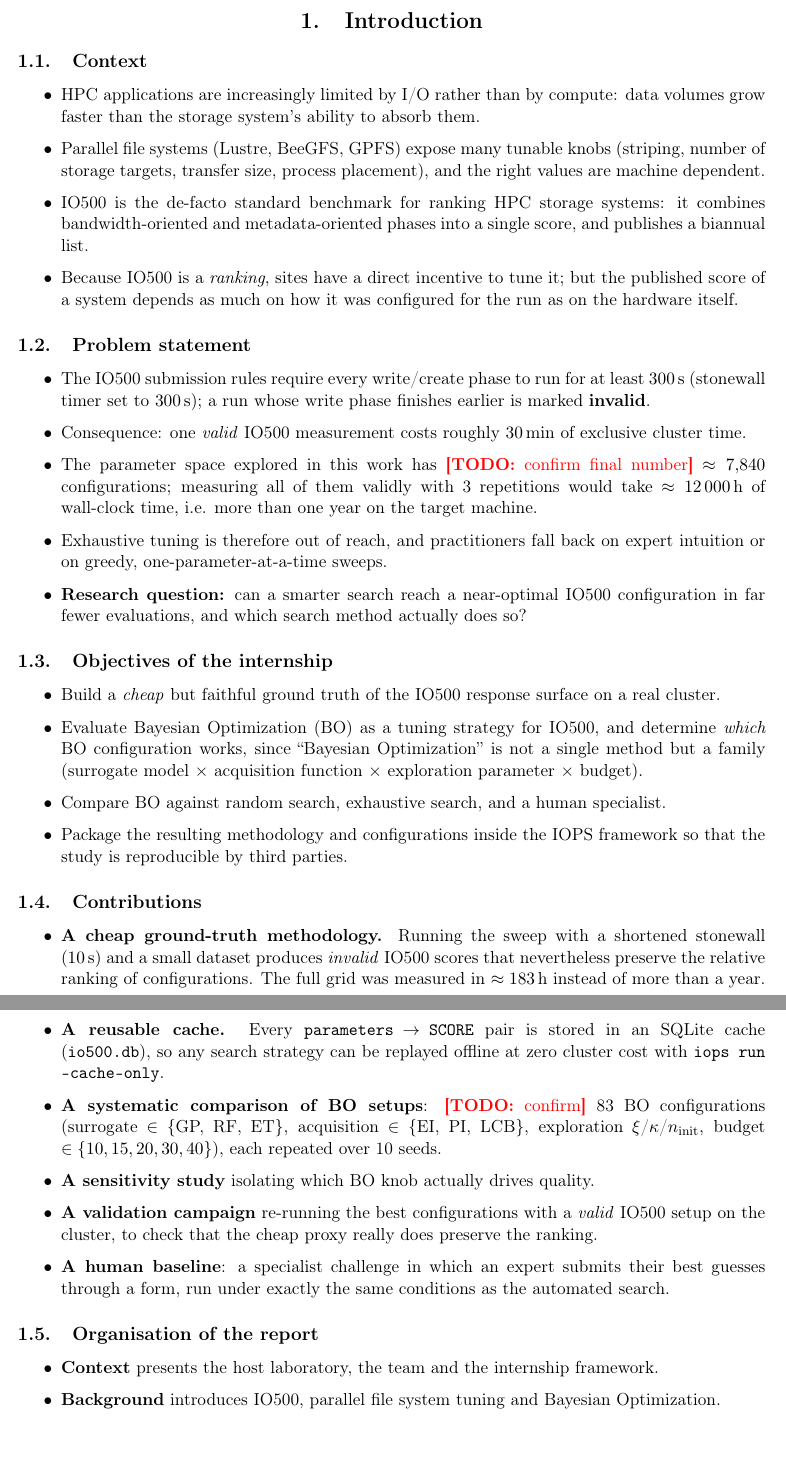
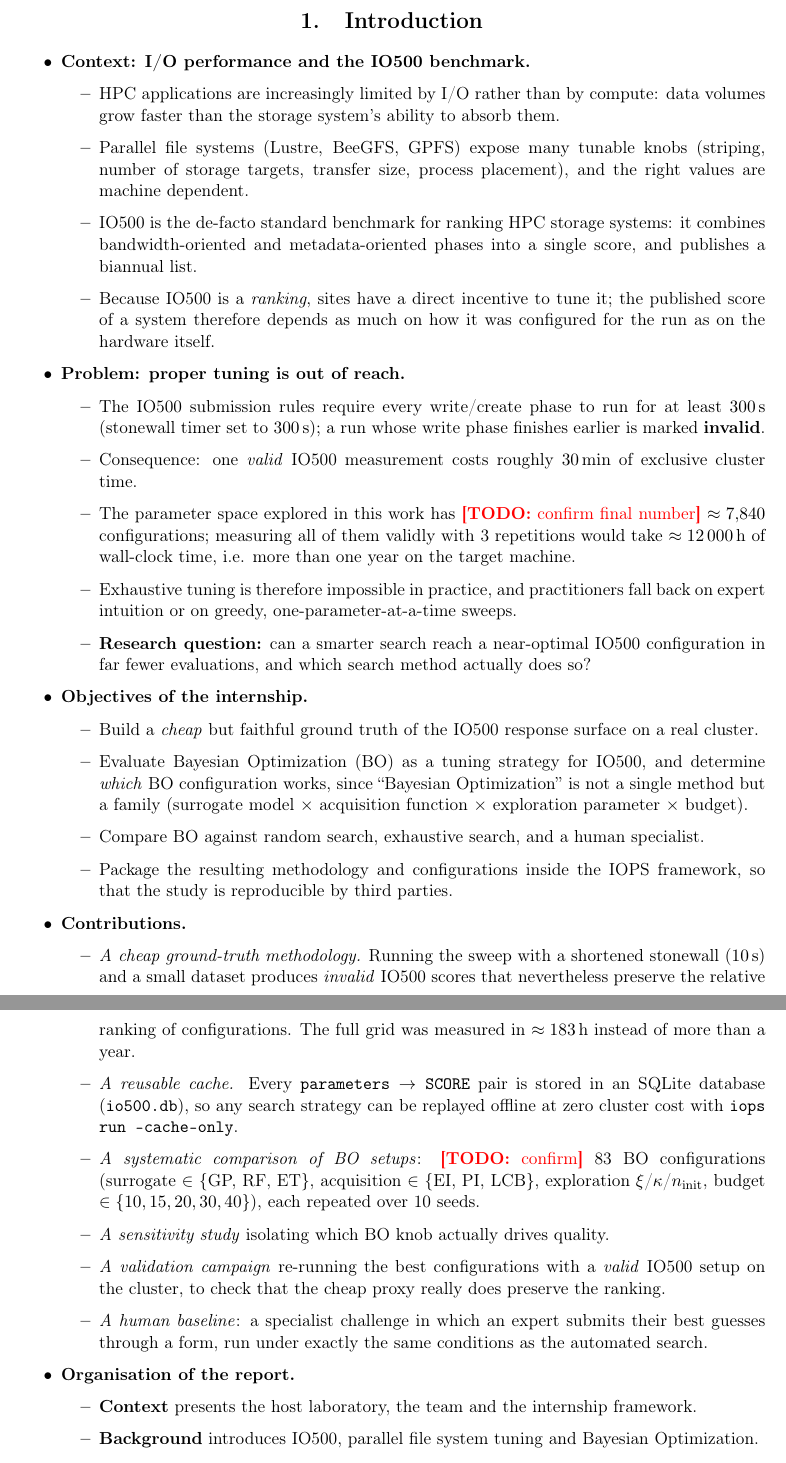
Before and after one commit to Mohamad-al-ali/memoire-m2, a LaTeX document (main.tex, which reads chapters/01-introduction.tex): two parts of pages 3 and 4 of 5, joined at a grey line, cut so that both start at the same text. Compiled offline with pdfLaTeX.

Commit message:
Restructure the introduction as nested bullet points
Drop the subsection split so the student decides the sectioning; group
the points by theme with inner bullets instead.

```diff
--- a/chapters/01-introduction.tex
+++ b/chapters/01-introduction.tex
@@ -1,110 +1,122 @@
 \section{Introduction}
 
 % =============================================================================
-% GOAL OF THIS SECTION (2-3 pages)
-% Tell the story in this order: I/O is a bottleneck -> IO500 measures it ->
-% the score depends on configuration -> tuning it properly is intractable ->
-% we make it cheap -> here is what we found.
-% Every bullet below is a paragraph to write, not a bullet to keep.
+% GOAL (2-3 pages). The points below are grouped by theme, not by subsection:
+% decide yourself how to split them (subsections, or one continuous flow) and
+% in which order to tell the story. Each inner bullet is roughly one paragraph
+% or one sentence to write, not a bullet to keep in the final text.
+%
+% The narrative arc to preserve, whatever structure you choose:
+%   I/O is a bottleneck -> IO500 measures it -> the score depends on the
+%   configuration -> tuning it properly is intractable -> we make it cheap ->
+%   here is what we found.
 % =============================================================================
 
-\subsection{Context}
+\begin{itemize}
 
+    %--------------------------------------------------------------------
+    \item \textbf{Context: I/O performance and the IO500 benchmark.}
     \begin{itemize}
         \item HPC applications are increasingly limited by I/O rather than by
-          compute: data volumes grow faster than the storage system's ability
-          to absorb them.
+              compute: data volumes grow faster than the storage system's
+              ability to absorb them.
         \item Parallel file systems (Lustre, BeeGFS, GPFS) expose many tunable
-          knobs (striping, number of storage targets, transfer size, process
-          placement), and the right values are machine dependent.
+              knobs (striping, number of storage targets, transfer size,
+              process placement), and the right values are machine dependent.
         \item IO500 is the de-facto standard benchmark for ranking HPC storage
-          systems: it combines bandwidth-oriented and metadata-oriented phases
-          into a single score, and publishes a biannual list.
-    \item Because IO500 is a \emph{ranking}, sites have a direct incentive to
-          tune it; but the published score of a system depends as much on how
-          it was configured for the run as on the hardware itself.
+              systems: it combines bandwidth-oriented and metadata-oriented
+              phases into a single score, and publishes a biannual list.
+        \item Because IO500 is a \emph{ranking}, sites have a direct incentive
+              to tune it; the published score of a system therefore depends as
+              much on how it was configured for the run as on the hardware
+              itself.
     \end{itemize}
 
-\subsection{Problem statement}
-
+    %--------------------------------------------------------------------
+    \item \textbf{Problem: proper tuning is out of reach.}
     \begin{itemize}
-    \item The IO500 submission rules require every write/create phase to run
-          for at least \SI{300}{\second} (stonewall timer set to
+        \item The IO500 submission rules require every write/create phase to
+              run for at least \SI{300}{\second} (stonewall timer set to
               \SI{300}{\second}); a run whose write phase finishes earlier is
               marked \textbf{invalid}.
         \item Consequence: one \emph{valid} IO500 measurement costs roughly
               \SI{30}{\minute} of exclusive cluster time.
         \item The parameter space explored in this work has
-          \todoitem{confirm final number} $\approx 7{,}840$ configurations;
-          measuring all of them validly with 3 repetitions would take
-          $\approx \SI{12000}{\hour}$ of wall-clock time, i.e. more than one
-          year on the target machine.
-    \item Exhaustive tuning is therefore out of reach, and practitioners fall
-          back on expert intuition or on greedy, one-parameter-at-a-time
-          sweeps.
+              \todoitem{confirm final number} $\approx 7{,}840$
+              configurations; measuring all of them validly with 3
+              repetitions would take $\approx \SI{12000}{\hour}$ of
+              wall-clock time, i.e. more than one year on the target machine.
+        \item Exhaustive tuning is therefore impossible in practice, and
+              practitioners fall back on expert intuition or on greedy,
+              one-parameter-at-a-time sweeps.
         \item \textbf{Research question:} can a smarter search reach a
-          near-optimal IO500 configuration in far fewer evaluations, and which
-          search method actually does so?
+              near-optimal IO500 configuration in far fewer evaluations, and
+              which search method actually does so?
     \end{itemize}
 
-\subsection{Objectives of the internship}
-
+    %--------------------------------------------------------------------
+    \item \textbf{Objectives of the internship.}
     \begin{itemize}
-    \item Build a \emph{cheap} but faithful ground truth of the IO500 response
-          surface on a real cluster.
-    \item Evaluate Bayesian Optimization (BO) as a tuning strategy for IO500,
-          and determine \emph{which} BO configuration works, since ``Bayesian
-          Optimization'' is not a single method but a family (surrogate model
-          $\times$ acquisition function $\times$ exploration parameter
-          $\times$ budget).
+        \item Build a \emph{cheap} but faithful ground truth of the IO500
+              response surface on a real cluster.
+        \item Evaluate Bayesian Optimization (BO) as a tuning strategy for
+              IO500, and determine \emph{which} BO configuration works, since
+              ``Bayesian Optimization'' is not a single method but a family
+              (surrogate model $\times$ acquisition function $\times$
+              exploration parameter $\times$ budget).
         \item Compare BO against random search, exhaustive search, and a human
               specialist.
         \item Package the resulting methodology and configurations inside the
-          IOPS framework so that the study is reproducible by third parties.
+              IOPS framework, so that the study is reproducible by third
+              parties.
     \end{itemize}
 
-\subsection{Contributions}
-
+    %--------------------------------------------------------------------
+    \item \textbf{Contributions.}
     \begin{itemize}
-    \item \textbf{A cheap ground-truth methodology.} Running the sweep with a
-          shortened stonewall (\SI{10}{\second}) and a small dataset produces
-          \emph{invalid} IO500 scores that nevertheless preserve the relative
-          ranking of configurations. The full grid was measured in
-          $\approx \SI{183}{\hour}$ instead of more than a year.
-    \item \textbf{A reusable cache.} Every \texttt{parameters $\rightarrow$
-          SCORE} pair is stored in an SQLite cache
-          (\texttt{io500.db}), so any search strategy can be replayed offline
-          at zero cluster cost with \texttt{iops run --cache-only}.
-    \item \textbf{A systematic comparison of BO setups}: \todoitem{confirm}
-          83 BO configurations (surrogate $\in$ \{GP, RF, ET\}, acquisition
-          $\in$ \{EI, PI, LCB\}, exploration $\xi$/$\kappa$/$n_{\text{init}}$,
-          budget $\in \{10,15,20,30,40\}$), each repeated over 10 seeds.
-    \item \textbf{A sensitivity study} isolating which BO knob actually
+        \item \emph{A cheap ground-truth methodology.} Running the sweep with
+              a shortened stonewall (\SI{10}{\second}) and a small dataset
+              produces \emph{invalid} IO500 scores that nevertheless preserve
+              the relative ranking of configurations. The full grid was
+              measured in $\approx \SI{183}{\hour}$ instead of more than a
+              year.
+        \item \emph{A reusable cache.} Every \texttt{parameters $\rightarrow$
+              SCORE} pair is stored in an SQLite database
+              (\texttt{io500.db}), so any search strategy can be replayed
+              offline at zero cluster cost with
+              \texttt{iops run --cache-only}.
+        \item \emph{A systematic comparison of BO setups}: \todoitem{confirm}
+              83 BO configurations (surrogate $\in$ \{GP, RF, ET\},
+              acquisition $\in$ \{EI, PI, LCB\}, exploration
+              $\xi$/$\kappa$/$n_{\text{init}}$, budget
+              $\in \{10,15,20,30,40\}$), each repeated over 10 seeds.
+        \item \emph{A sensitivity study} isolating which BO knob actually
               drives quality.
-    \item \textbf{A validation campaign} re-running the best configurations
-          with a \emph{valid} IO500 setup on the cluster, to check that the
-          cheap proxy really does preserve the ranking.
-    \item \textbf{A human baseline}: a specialist challenge in which an expert
-          submits their best guesses through a form, run under exactly the
-          same conditions as the automated search.
+        \item \emph{A validation campaign} re-running the best configurations
+              with a \emph{valid} IO500 setup on the cluster, to check that
+              the cheap proxy really does preserve the ranking.
+        \item \emph{A human baseline}: a specialist challenge in which an
+              expert submits their best guesses through a form, run under
+              exactly the same conditions as the automated search.
     \end{itemize}
 
-\subsection{Organisation of the report}
-
-% Replace each item with a proper cross-reference (Section~\ref{sec:...})
-% once the corresponding section has been added to main.tex.
+    %--------------------------------------------------------------------
+    \item \textbf{Organisation of the report.}
+    % Turn each item into a cross-reference (Section~\ref{sec:...}) once the
+    % corresponding section has been added to main.tex.
     \begin{itemize}
         \item \textbf{Context} presents the host laboratory, the team and the
               internship framework.
-    \item \textbf{Background} introduces IO500, parallel file system tuning
-          and Bayesian Optimization.
+        \item \textbf{Background} introduces IO500, parallel file system
+              tuning and Bayesian Optimization.
         \item \textbf{Related work} reviews existing approaches to I/O
               auto-tuning.
         \item \textbf{Tools and experimental setup} describes the tools, the
               target platform and the complete installation procedure.
-    \item \textbf{Methodology} details how the ground truth was built and how
-          the search strategies were compared.
+        \item \textbf{Methodology} details how the ground truth was built and
+              how the search strategies were compared.
         \item \textbf{Results} reports and analyses the measurements.
-    \item \textbf{Discussion} covers the limitations and threats to validity,
-          and \textbf{Conclusion} summarises the work and its perspectives.
+        \item \textbf{Discussion} covers the limitations and threats to
+              validity, and \textbf{Conclusion} summarises the work and its
+              perspectives.
     \end{itemize}
```
Also changed, not shown: main.pdf, chapters/01-introduction.tex (2 more changed lines). Lines whose indentation alone changed are shown as unchanged.
